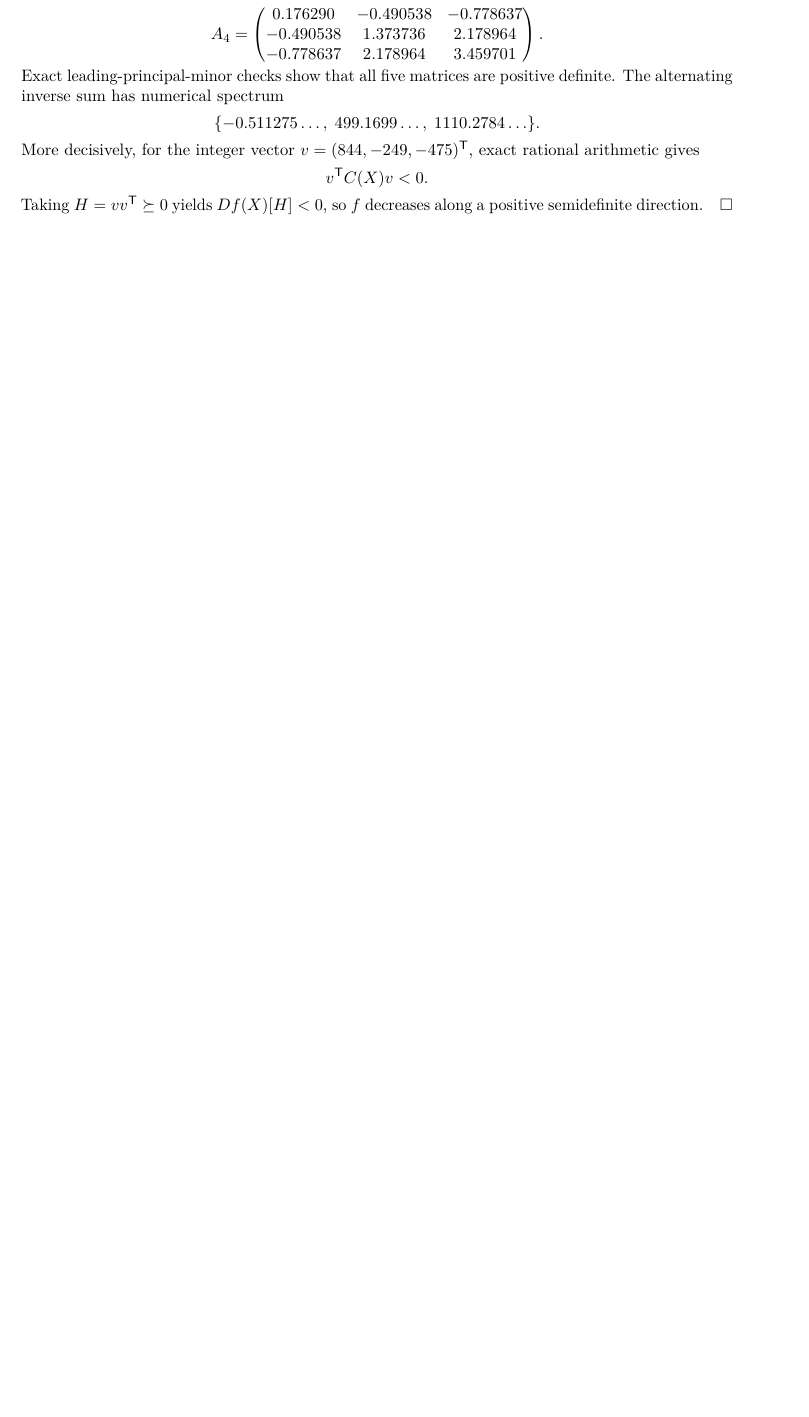
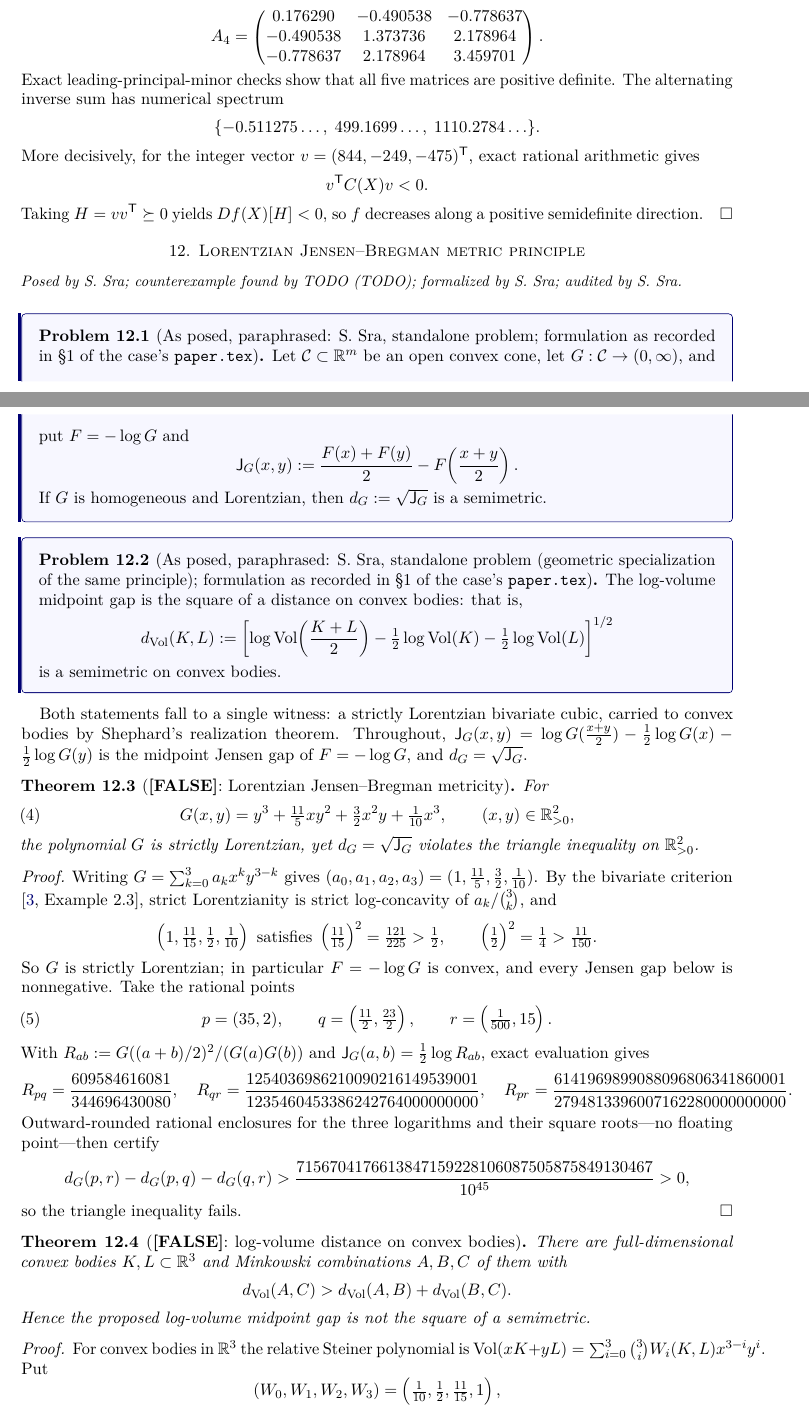
Before and after one commit to suvrit/count-ex-machina, a LaTeX paper (tex/main.tex, which reads counterexamples/lorentzian-jensen/dossier.tex, tex/generated/dossiers.tex): part of page 11 of 12 before the commit and two parts of pages 11 and 12 of 14 after it, the two joined at a grey line, cut so that both start at the same text, the shorter picture padded with empty space. Compiled offline with pdfLaTeX.

Commit message:
Admit the volume-distance conjecture; box quotes and link the ledger
The log-volume midpoint-gap claim was filed as withheld because an earlier
planar-zonotope search produced no violation.  But the lorentzian-jensen
audit already refutes it: it is the geometric specialization of the
Lorentzian Jensen-Bregman metric principle, and Shephard's realization
theorem carries the strictly Lorentzian cubic witness to convex bodies in
R^3.  Promote the case to refuted with both statements as results; only
the zonotope construction stays withdrawn.  Ledger is now 13 statements
in 10 dossiers.

Typeset the as-posed quotations in a tcolorbox, applied to the existing
problem environment so amsthm numbering and labels survive, and give the
ledger table two links per row: the number resolves to the theorem that
refutes it, and statement_tex carries a \cite to the source where one
exists.

Also add a sample BibTeX entry to the README, with an ARXIV-ID
placeholder to fill in on submission.

```diff
--- /dev/null
+++ b/counterexamples/lorentzian-jensen/dossier.tex
@@ -0,0 +1,45 @@
+Both statements fall to a single witness: a strictly Lorentzian bivariate cubic, carried to convex bodies by Shephard's realization theorem.  Throughout, $\J_G(x,y)=\log G(\frac{x+y}2)-\frac12\log G(x)-\frac12\log G(y)$ is the midpoint Jensen gap of $F=-\log G$, and $d_G=\sqrt{\J_G}$.
+
+\begin{theorem}[\statusfalse: Lorentzian Jensen--Bregman metricity]\label{thm:lorentzian}
+For
+\begin{equation}\label{eq:lorentzian-cubic}
+G(x,y)=y^3+\tfrac{11}5xy^2+\tfrac32x^2y+\tfrac1{10}x^3,\qquad(x,y)\in\R_{>0}^2,
+\end{equation}
+the polynomial $G$ is strictly Lorentzian, yet $d_G=\sqrt{\J_G}$ violates the triangle inequality on $\R_{>0}^2$.
+\end{theorem}
+\begin{proof}
+Writing $G=\sum_{k=0}^3a_kx^ky^{3-k}$ gives $(a_0,a_1,a_2,a_3)=(1,\frac{11}5,\frac32,\frac1{10})$.  By the bivariate criterion \cite[Example~2.3]{BrandenHuh}, strict Lorentzianity is strict log-concavity of $a_k/\binom3k$, and
+\[
+\left(1,\tfrac{11}{15},\tfrac12,\tfrac1{10}\right)
+\text{ satisfies }
+\left(\tfrac{11}{15}\right)^2=\tfrac{121}{225}>\tfrac12,\qquad
+\left(\tfrac12\right)^2=\tfrac14>\tfrac{11}{150}.
+\]
+So $G$ is strictly Lorentzian; in particular $F=-\log G$ is convex, and every Jensen gap below is nonnegative.  Take the rational points
+\begin{equation}\label{eq:lorentzian-points}
+p=(35,2),\qquad q=\left(\tfrac{11}2,\tfrac{23}2\right),\qquad r=\left(\tfrac1{500},15\right).
+\end{equation}
+With $R_{ab}:=G((a+b)/2)^2/(G(a)G(b))$ and $\J_G(a,b)=\frac12\log R_{ab}$, exact evaluation gives
+\[
+R_{pq}=\frac{609584616081}{344696430080},\quad
+R_{qr}=\frac{1254036986210090216149539001}{1235460453386242764000000000},\quad
+R_{pr}=\frac{6141969899088096806341860001}{2794813396007162280000000000}.
+\]
+Outward-rounded rational enclosures for the three logarithms and their square roots---no floating point---then certify
+\[
+d_G(p,r)-d_G(p,q)-d_G(q,r)>\frac{7156704176613847159228106087505875849130467}{10^{45}}>0,
+\]
+so the triangle inequality fails.
+\end{proof}
+
+\begin{theorem}[\statusfalse: log-volume distance on convex bodies]\label{thm:volume-distance}
+There are full-dimensional convex bodies $K,L\subset\R^3$ and Minkowski combinations $A,B,C$ of them with
+\[
+d_{\Vol}(A,C)>d_{\Vol}(A,B)+d_{\Vol}(B,C).
+\]
+Hence the proposed log-volume midpoint gap is not the square of a semimetric.
+\end{theorem}
+\begin{proof}
+For convex bodies in $\R^3$ the relative Steiner polynomial is $\Vol(xK+yL)=\sum_{i=0}^3\binom3iW_i(K,L)x^{3-i}y^i$.  Put
+\[
+(W_0,W_1,W_2,W_3)=\left(\tfrac1{10},\tfrac12,\tfrac{11}{15},1\right),
@@ -0,0 +51 @@
+W_2^2=\tfrac{121}{225}>\tfrac12=W_1W_3.
--- a/tex/generated/dossiers.tex
+++ b/tex/generated/dossiers.tex
@@ -73,3 +73,17 @@ The iteration carrying the step size is $L_{k+1}=L_k+aL_k\Delta_kL_k$, displayed
 \section{Loewner monotonicity of alternating log-determinants}
 \dossiercredits{Posed by S.~Sra; counterexample found by TODO (TODO); formalized by S.~Sra; audited by S.~Sra.}
 \input{../counterexamples/logdet-loewner/dossier.tex}
+
+\section{Lorentzian Jensen--Bregman metric principle}
+\dossiercredits{Posed by S.~Sra; counterexample found by TODO (TODO); formalized by S.~Sra; audited by S.~Sra.}
+\begin{problem}[As posed, paraphrased: S.~Sra, standalone problem; formulation as recorded in \S1 of the case's \path{paper.tex}]
+Let $\mathcal C\subset\R^m$ be an open convex cone, let $G:\mathcal C\to(0,\infty)$, and put $F=-\log G$ and
+\[\J_G(x,y):=\frac{F(x)+F(y)}2-F\!\left(\frac{x+y}{2}\right).\]
+If $G$ is homogeneous and Lorentzian, then $d_G:=\sqrt{\J_G}$ is a semimetric.
+\end{problem}
+\begin{problem}[As posed, paraphrased: S.~Sra, standalone problem (geometric specialization of the same principle); formulation as recorded in \S1 of the case's \path{paper.tex}]
+The log-volume midpoint gap is the square of a distance on convex bodies: that is,
+\[d_{\Vol}(K,L):=\left[\log\Vol\!\left(\frac{K+L}{2}\right)-\tfrac12\log\Vol(K)-\tfrac12\log\Vol(L)\right]^{1/2}\]
+is a semimetric on convex bodies.
+\end{problem}
+\input{../counterexamples/lorentzian-jensen/dossier.tex}
--- a/tex/main.tex
+++ b/tex/main.tex
@@ -12,6 +12,7 @@
 \usepackage{listings}
 \usepackage{graphicx}
 \usepackage{url}
+\usepackage[most]{tcolorbox}
 \hypersetup{colorlinks=true,linkcolor=blue!45!black,citecolor=blue!45!black,urlcolor=red!65!black}
 \setlist{nosep,leftmargin=*}
 \newcommand{\statusproved}{\textbf{[PROVED]}}
@@ -30,6 +31,7 @@
 \newcommand{\diag}{\operatorname{diag}}
 \newcommand{\Vol}{\operatorname{Vol}}
 \newcommand{\CE}{\mathsf{CE}}
+\newcommand{\J}{\mathsf{J}}
 \newtheorem{theorem}{Theorem}[section]
 \newtheorem{proposition}[theorem]{Proposition}
 \newtheorem{lemma}[theorem]{Lemma}
@@ -41,6 +43,16 @@
 \newtheorem{audit}[theorem]{Audit finding}
 \theoremstyle{remark}
 \newtheorem{remark}[theorem]{Remark}
+% Statements quoted as originally posed are boxed so that the source text is
+% never mistaken for our own restatement of it.
+\tcolorboxenvironment{problem}{
+  enhanced jigsaw, breakable,
+  colback=blue!3!white, colframe=blue!45!black,
+  boxrule=0.6pt, arc=2pt,
+  left=8pt, right=8pt, top=7pt, bottom=7pt,
+  borderline west={2.2pt}{-2.2pt}{blue!45!black},
+  before skip=10pt, after skip=10pt,
+}
 \lstset{basicstyle=\ttfamily\small,breaklines=true,frame=single,columns=fullflexible}
 
 
```
Also changed, not shown: audit_notes.md (+5 -2 lines), tex/02-admission.tex (+1 -1 lines), tex/05-exclusions.tex (+2 -2 lines), tex/generated/ledger.tex (+13 -11 lines), tex/references.bib (+16 -0 lines), README.md, counterexamples/lorentzian-jensen/README.md, counterexamples/lorentzian-jensen/dossier.tex (18 more changed lines), 8 other files.
